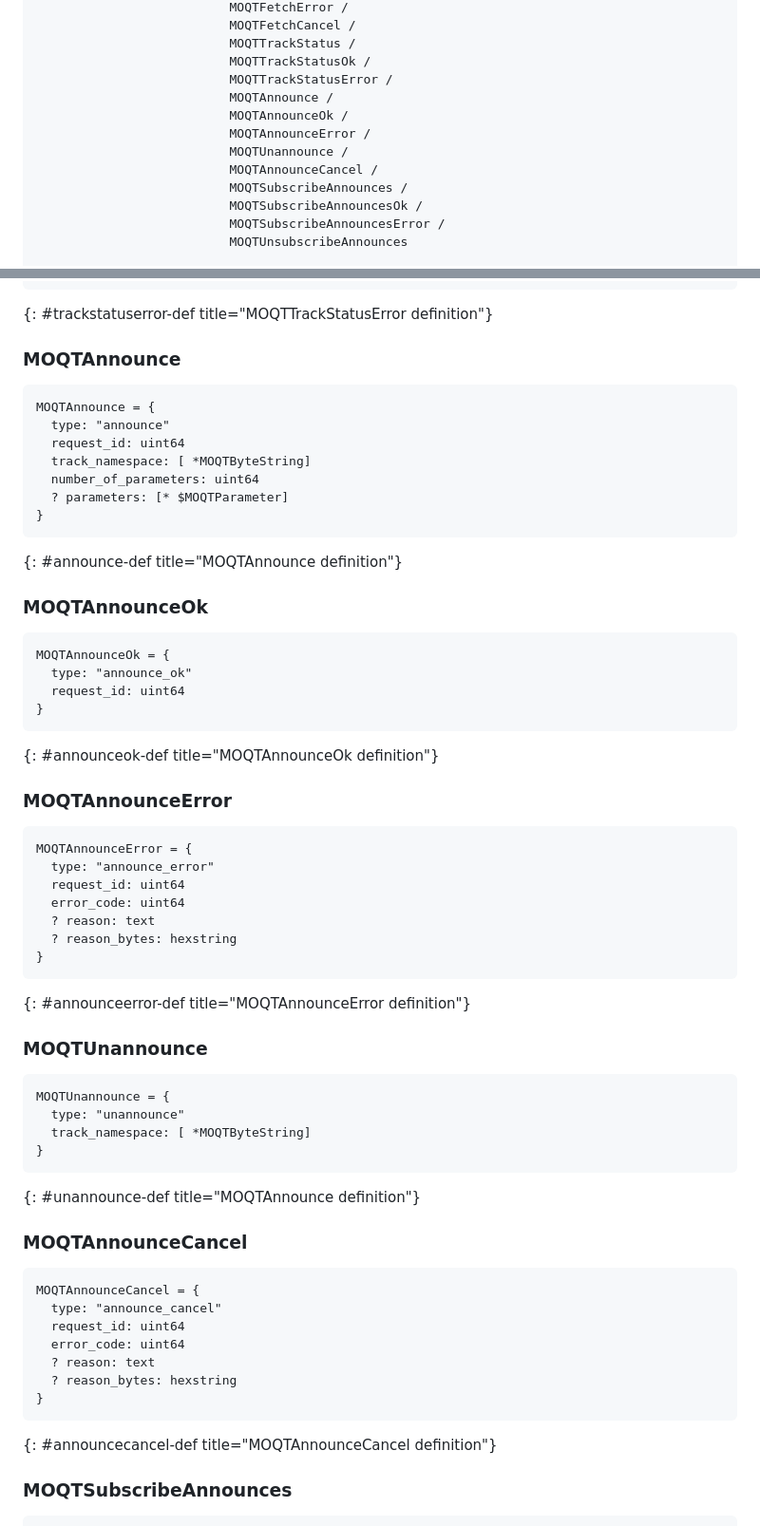
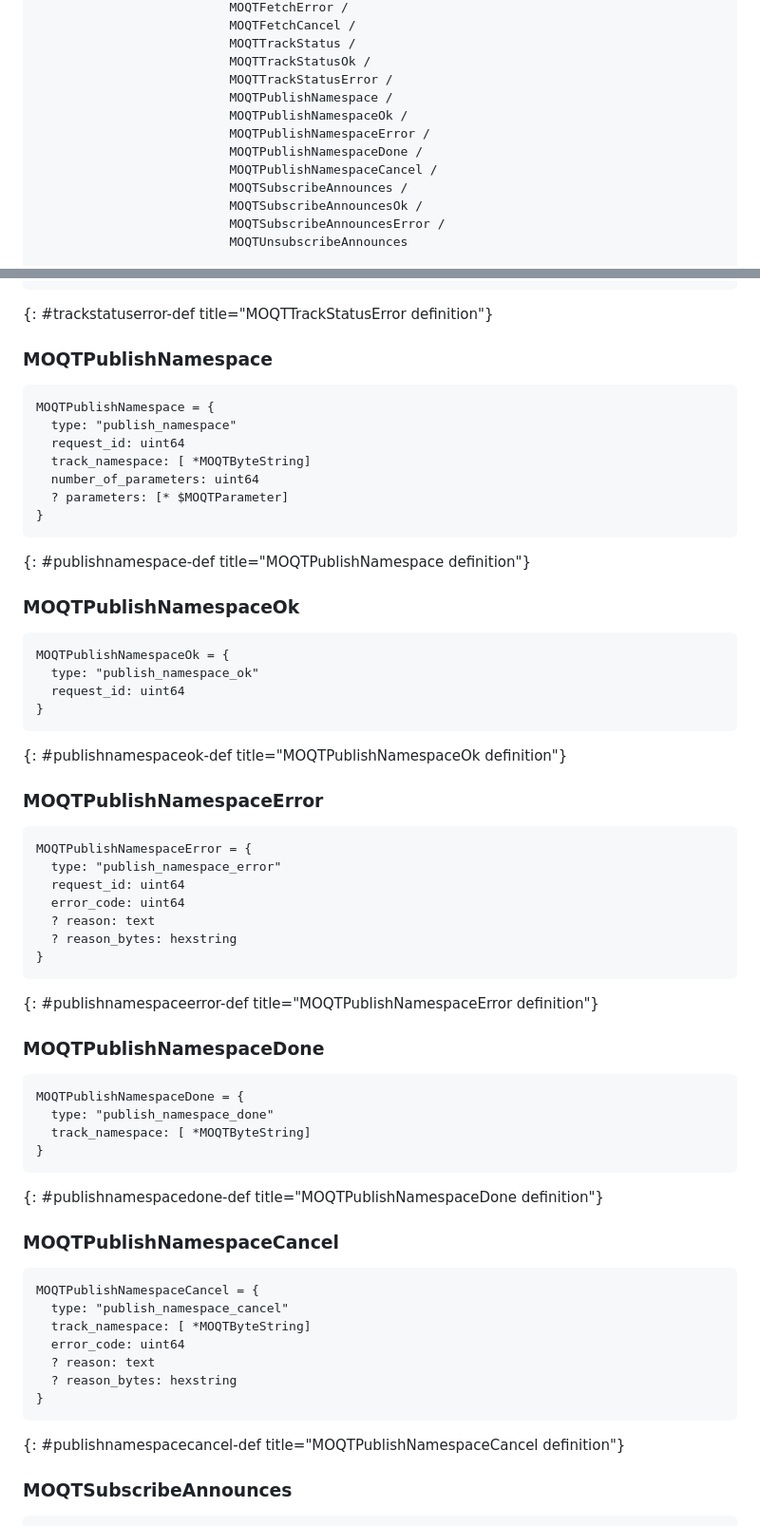
Before and after one commit to LPardue/draft-pardue-moq-qlog-moq-events, a Markdown page: draft-pardue-moq-qlog-moq-events.md, 2 parts joined by grey strips. Shown: that part at 95% size. Drawn GitHub-style.

Commit message:
[Updates for draft-14] Replace all "Announce" messages with "Publish Namespace" messages
Following are the changes made:
- Rename MOQTAnnounce -> MOQTPublishNamespace
- Rename MOQTAnnounceOk -> MOQTPublishNamespaceOk
- Rename MOQTAnnounceError -> MOQTPublishNamespaceError
- Rename MOQTUnannounce -> MOQTPublishNamespaceDone
- Rename MOQTAnnounceCancel -> MOQTPublishNamespaceCancel
- Remove request_id from MOQTPublishNamespaceCancel, and add track_namespace to it.

```diff
--- a/draft-pardue-moq-qlog-moq-events.md
+++ b/draft-pardue-moq-qlog-moq-events.md
@@ -689,11 +689,11 @@ MOQTBaseControlMessages = MOQTClientSetupMessage /
                           MOQTTrackStatus /
                           MOQTTrackStatusOk /
                           MOQTTrackStatusError /
-                          MOQTAnnounce /
-                          MOQTAnnounceOk /
-                          MOQTAnnounceError /
-                          MOQTUnannounce /
-                          MOQTAnnounceCancel /
+                          MOQTPublishNamespace /
+                          MOQTPublishNamespaceOk /
+                          MOQTPublishNamespaceError /
+                          MOQTPublishNamespaceDone /
+                          MOQTPublishNamespaceCancel /
                           MOQTSubscribeAnnounces /
                           MOQTSubscribeAnnouncesOk /
                           MOQTSubscribeAnnouncesError /
@@ -1013,64 +1013,64 @@ MOQTTrackStatusError = {
 ~~~
 {: #trackstatuserror-def title="MOQTTrackStatusError definition"}
 
-### MOQTAnnounce
+### MOQTPublishNamespace
 
 ~~~ cddl
-MOQTAnnounce = {
-  type: "announce"
+MOQTPublishNamespace = {
+  type: "publish_namespace"
   request_id: uint64
   track_namespace: [ *MOQTByteString]
   number_of_parameters: uint64
   ? parameters: [* $MOQTParameter]
 }
 ~~~
-{: #announce-def title="MOQTAnnounce definition"}
+{: #publishnamespace-def title="MOQTPublishNamespace definition"}
 
-### MOQTAnnounceOk
+### MOQTPublishNamespaceOk
 
 ~~~ cddl
-MOQTAnnounceOk = {
-  type: "announce_ok"
+MOQTPublishNamespaceOk = {
+  type: "publish_namespace_ok"
   request_id: uint64
 }
 ~~~
-{: #announceok-def title="MOQTAnnounceOk definition"}
+{: #publishnamespaceok-def title="MOQTPublishNamespaceOk definition"}
 
-### MOQTAnnounceError
+### MOQTPublishNamespaceError
 
 ~~~ cddl
-MOQTAnnounceError = {
-  type: "announce_error"
+MOQTPublishNamespaceError = {
+  type: "publish_namespace_error"
   request_id: uint64
   error_code: uint64
   ? reason: text
   ? reason_bytes: hexstring
 }
 ~~~
-{: #announceerror-def title="MOQTAnnounceError definition"}
+{: #publishnamespaceerror-def title="MOQTPublishNamespaceError definition"}
 
-### MOQTUnannounce
+### MOQTPublishNamespaceDone
 
 ~~~ cddl
-MOQTUnannounce = {
-  type: "unannounce"
+MOQTPublishNamespaceDone = {
+  type: "publish_namespace_done"
   track_namespace: [ *MOQTByteString]
 }
 ~~~
-{: #unannounce-def title="MOQTAnnounce definition"}
+{: #publishnamespacedone-def title="MOQTPublishNamespaceDone definition"}
 
-### MOQTAnnounceCancel
+### MOQTPublishNamespaceCancel
 
 ~~~ cddl
-MOQTAnnounceCancel = {
-  type: "announce_cancel"
-  request_id: uint64
+MOQTPublishNamespaceCancel = {
+  type: "publish_namespace_cancel"
+  track_namespace: [ *MOQTByteString]
   error_code: uint64
   ? reason: text
   ? reason_bytes: hexstring
 }
 ~~~
-{: #announcecancel-def title="MOQTAnnounceCancel definition"}
+{: #publishnamespacecancel-def title="MOQTPublishNamespaceCancel definition"}
 
 ### MOQTSubscribeAnnounces
 
```
